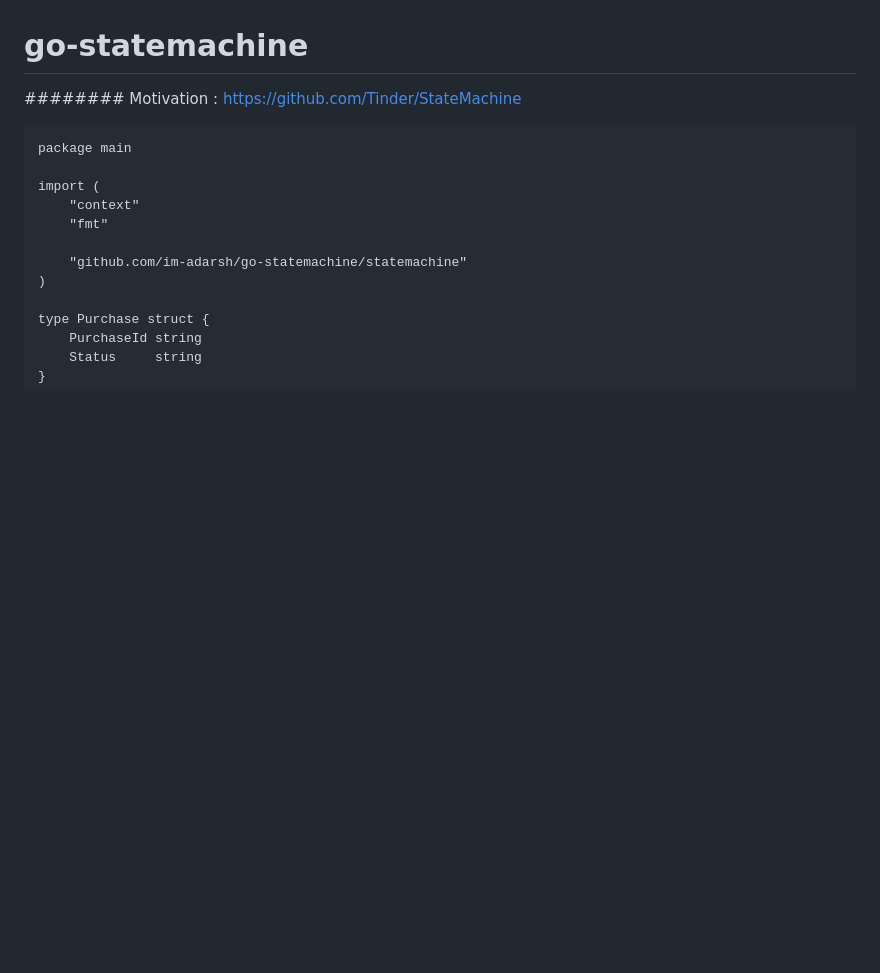
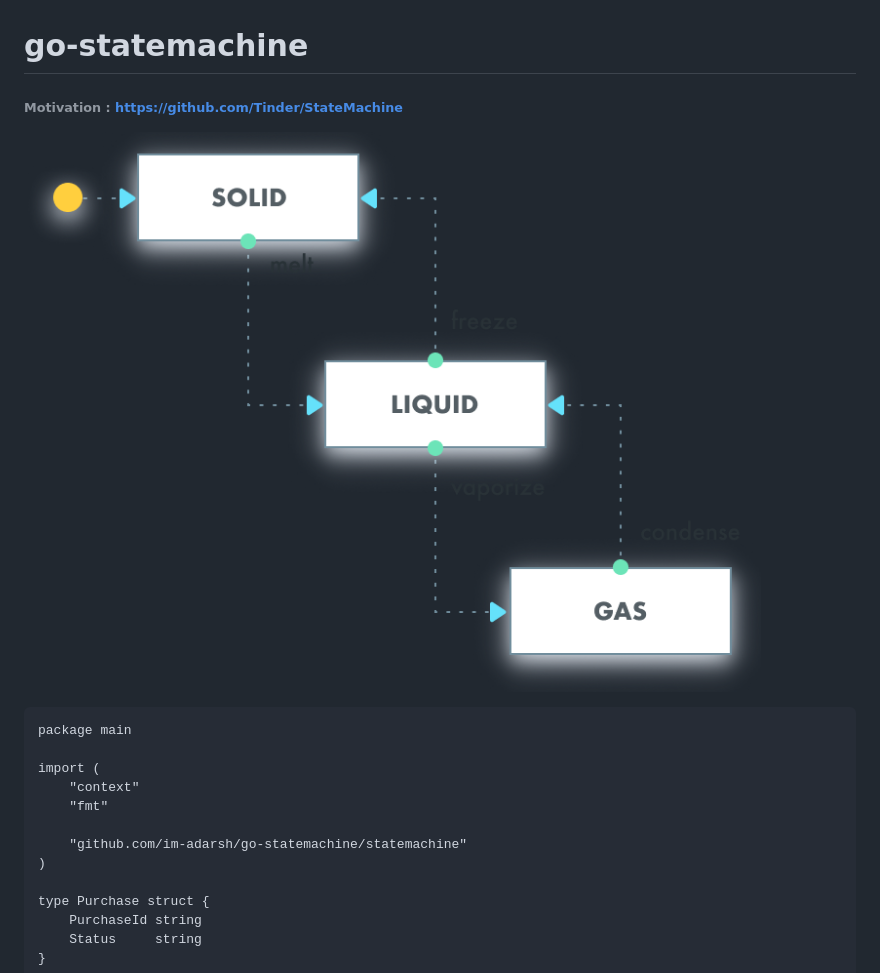
Before and after one commit to im-adarsh/go-statemachine, a Markdown page: README.md, the part around the change. Drawn GitHub-style; pictures changed too: static/activity-diagram.png (added); blank space fills up the shorter version.

Commit message:
adding image statemachine

````diff
--- a/README.md
+++ b/README.md
@@ -1,5 +1,8 @@
 # go-statemachine
-######## Motivation : https://github.com/Tinder/StateMachine
+###### Motivation : https://github.com/Tinder/StateMachine
+
+![Image of Statemachine](static/activity-diagram.png)
+
 ```
 package main
 
````
